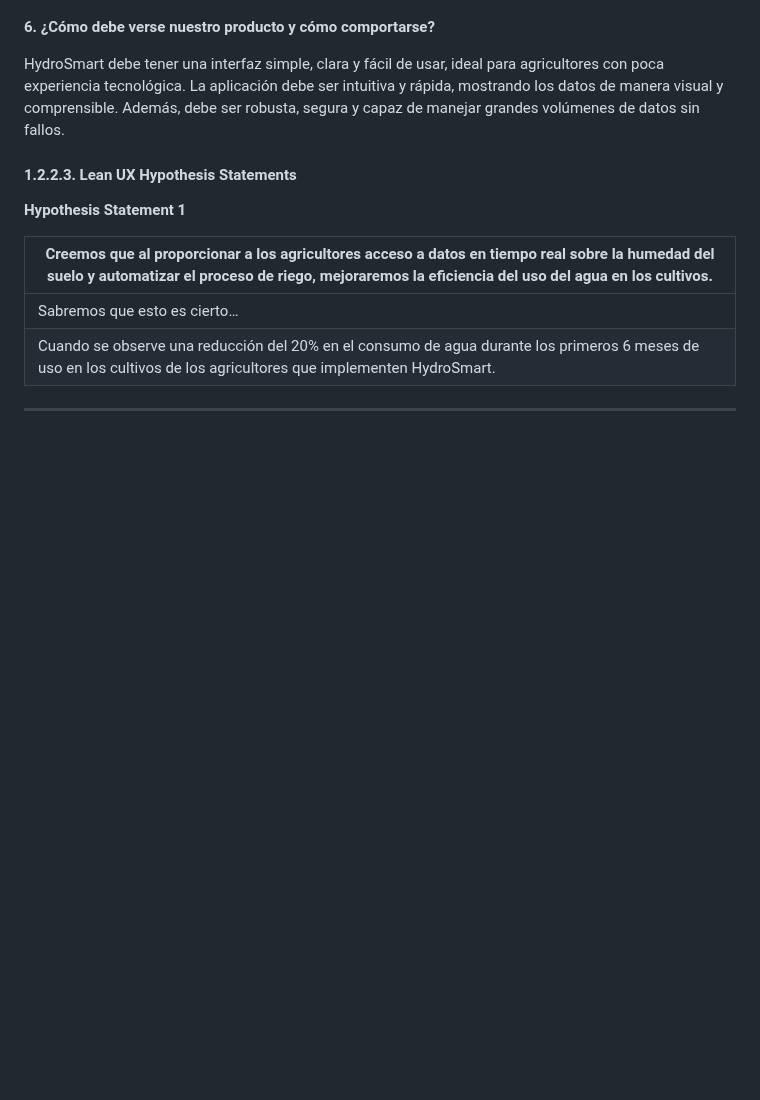
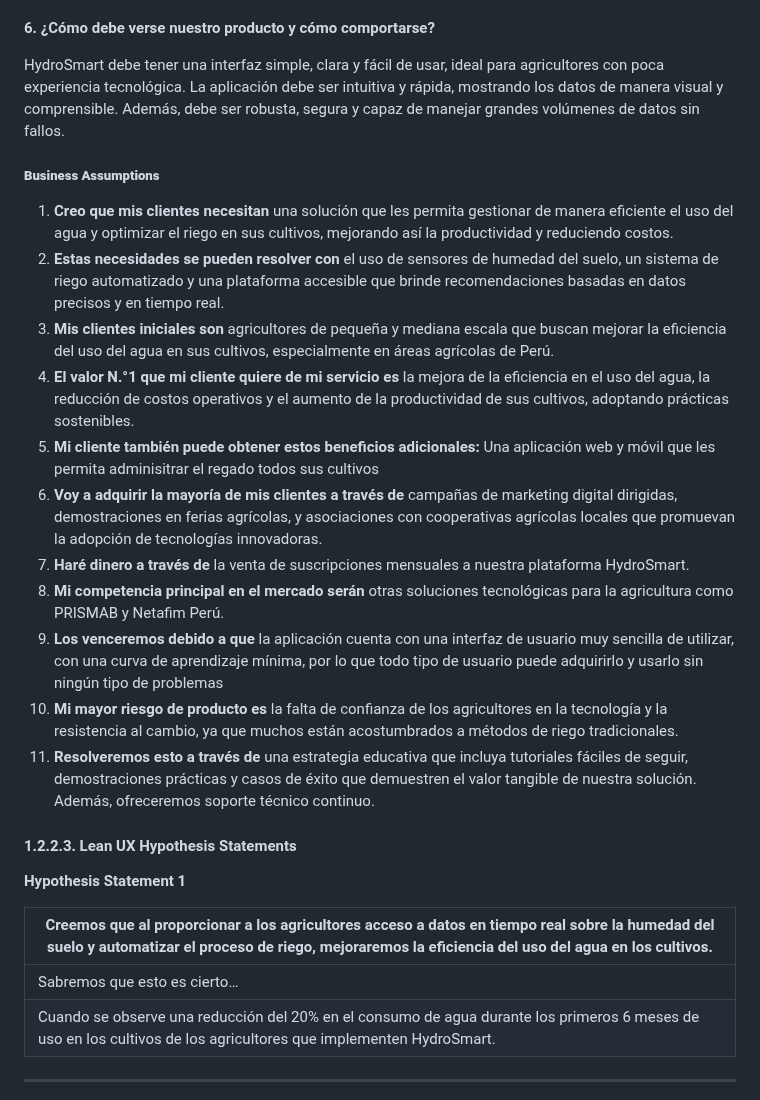
Before and after one commit to iot-solutions64/report, a Markdown page: README.md, the part around one of its changes. Drawn GitHub-style; blank space fills up the shorter version.

```diff
--- a/README.md
+++ b/README.md
@@ -489,6 +464,25 @@ HydroSmart es utilizado principalmente durante las estaciones de crecimiento de
 
 HydroSmart debe tener una interfaz simple, clara y fácil de usar, ideal para agricultores con poca experiencia tecnológica. La aplicación debe ser intuitiva y rápida, mostrando los datos de manera visual y comprensible. Además, debe ser robusta, segura y capaz de manejar grandes volúmenes de datos sin fallos.
 
+##### **Business Assumptions**
+  1. **Creo que mis clientes necesitan** una solución que les permita gestionar de manera eficiente el uso del agua y optimizar el riego en sus cultivos, mejorando así la productividad y reduciendo costos.
+  2. **Estas necesidades se pueden resolver con** el uso de sensores de humedad del suelo, un sistema de riego automatizado y una plataforma accesible que brinde recomendaciones basadas en datos precisos y en tiempo real.
+  3. **Mis clientes iniciales son** agricultores de pequeña y mediana escala que buscan mejorar la eficiencia del uso del agua en sus cultivos, especialmente en áreas agrícolas de Perú.
+  4. **El valor N.°1 que mi cliente quiere de mi servicio es** la mejora de la eficiencia en el uso del agua, la reducción de costos operativos y el aumento de la productividad de sus cultivos, adoptando prácticas sostenibles.
+  5. **Mi cliente también puede obtener estos beneficios adicionales:** Una aplicación web y móvil que les permita adminisitrar el regado todos sus cultivos
+  6. **Voy a adquirir la mayoría de mis clientes a través de** campañas de marketing digital dirigidas, demostraciones en ferias agrícolas, y asociaciones con cooperativas agrícolas locales que promuevan la adopción de tecnologías innovadoras.
+  7. **Haré dinero a través de** la venta de suscripciones mensuales a nuestra plataforma HydroSmart.
+  8. **Mi competencia principal en el mercado serán** otras soluciones tecnológicas para la agricultura como PRISMAB y Netafim Perú.
+  9. **Los venceremos debido a que** la aplicación cuenta con una interfaz de usuario muy sencilla de utilizar, con una curva de aprendizaje mínima, por lo que todo tipo de usuario puede adquirirlo y usarlo sin ningún tipo de problemas
+  10. **Mi mayor riesgo de producto es** la falta de confianza de los agricultores en la tecnología y la resistencia al cambio, ya que muchos están acostumbrados a métodos de riego tradicionales.
+  11. **Resolveremos esto a través de** una estrategia educativa que incluya tutoriales fáciles de seguir, demostraciones prácticas y casos de éxito que demuestren el valor tangible de nuestra solución. Además, ofreceremos soporte técnico continuo.
+
+<!--
+Agregar como extra (?)
+El cliente podría optar por abandonar el uso de HydroSmart si no ve mejoras significativas en la eficiencia del riego y en la productividad de sus cultivos durante los primeros meses de uso.
+
+Nuestro enfoque principal es ayudar a los agricultores a optimizar el uso del agua y mejorar la eficiencia del riego mediante una solución sencilla, rentable y eficaz, enfocada en el cuidado y la sostenibilidad de los cultivos.
+-->
 #### 1.2.2.3. Lean UX Hypothesis Statements
 
 **Hypothesis Statement 1**
```
Also changed, not shown: other parts of README.md (+2 -27 lines).
